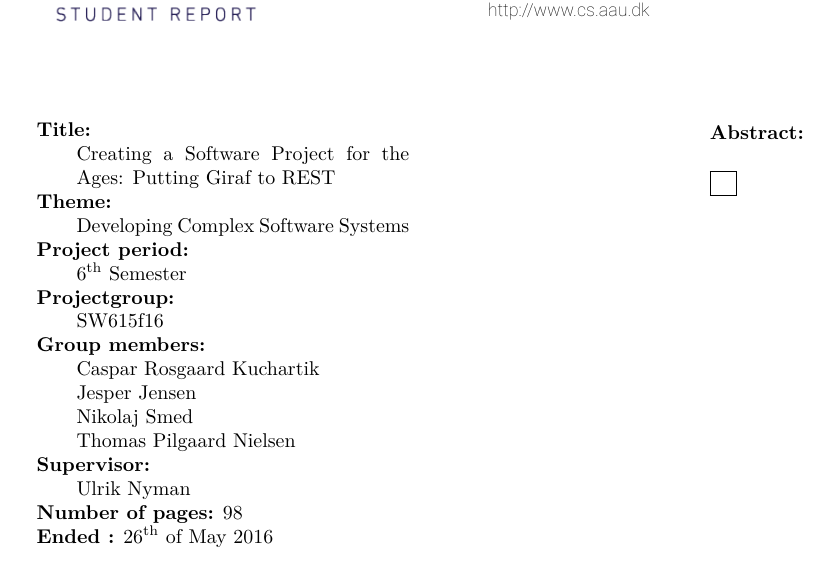
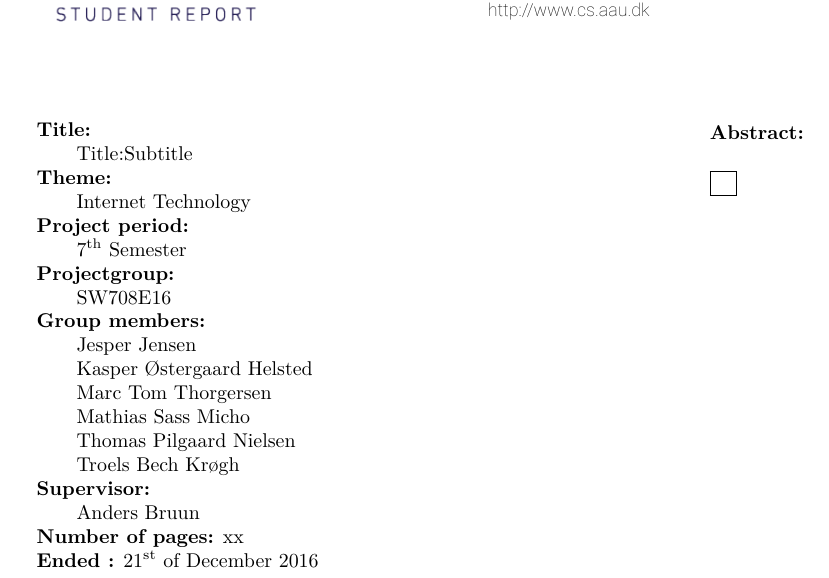
Before and after one commit to SW7JKMMTT/SW7-Rapport, a LaTeX thesis (main.tex, which reads titlepage.tex): part of page 3 of 8, cut so that both start at the same text. Compiled offline with XeLaTeX.

Commit message:
Corrected frontpage and titlepage (title still needed)

```diff
--- a/titlepage.tex
+++ b/titlepage.tex
@@ -26,26 +26,28 @@
 					\vspace{.15cm}
 					\begin{description}
 						\item {\bf Title:}\\
-						Creating a Software Project for the Ages: Putting Giraf to REST
+						Title:Subtitle
 						\item {\bf Theme:}\\
-						Developing Complex Software Systems
+						Internet Technology
 						\item {\bf Project period:}\\
-							6\textsuperscript{th} Semester
+							7\textsuperscript{th} Semester
 			 				\hspace{4cm}
 						\item {\bf Projectgroup:}\\
-							SW615f16
+							SW708E16
 			  				\hspace{4cm}
 						\item {\bf Group members:}\\
-							Caspar Rosgaard Kuchartik\\
-							Jesper Jensen\\
-							Nikolaj Smed\\
-							Thomas Pilgaard Nielsen
+						Jesper Jensen \\
+						Kasper Østergaard Helsted \\
+						Marc Tom Thorgersen \\
+						Mathias Sass Micho \\
+						Thomas Pilgaard Nielsen \\
+						Troels Bech Krøgh
 						\item {\bf Supervisor:}\\
-							Ulrik Nyman
-						\item {\bf Number of pages:} 98
+							Anders Bruun
+						\item {\bf Number of pages:} xx
 
 						\item {\bf Ended :}
-							26\textsuperscript{th} of May 2016
+							21\textsuperscript{st} of December 2016
 					\end{description}
 				} &
 				\parbox[t]{.45\textwidth}{
```
Also changed, not shown: frontpage.tex (+4 -4 lines).
